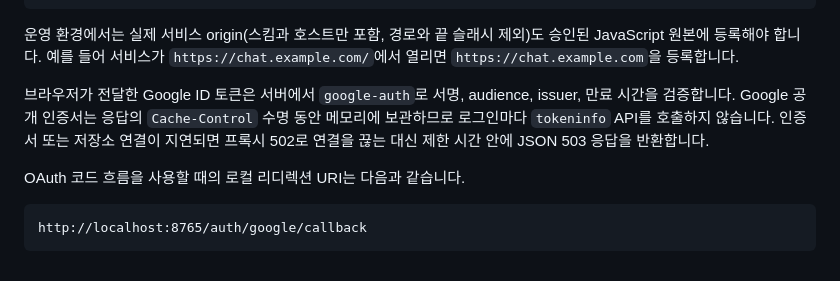
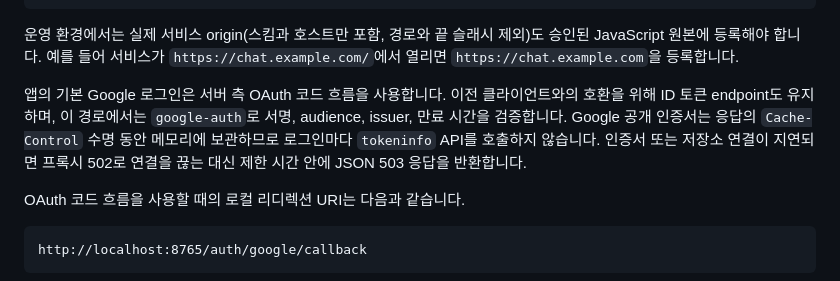
Before and after one commit to lovesangmin716-hue/free-danny-chat, a Markdown page: README.md, the part around the change. Rendered like a GitHub page.

Commit message:
Document Google OAuth fallback behavior

```diff
--- a/README.md
+++ b/README.md
@@ -139,7 +139,7 @@ http://127.0.0.1:8765
 
 운영 환경에서는 실제 서비스 origin(스킴과 호스트만 포함, 경로와 끝 슬래시 제외)도 승인된 JavaScript 원본에 등록해야 합니다. 예를 들어 서비스가 `https://chat.example.com/`에서 열리면 `https://chat.example.com`을 등록합니다.
 
-브라우저가 전달한 Google ID 토큰은 서버에서 `google-auth`로 서명, audience, issuer, 만료 시간을 검증합니다. Google 공개 인증서는 응답의 `Cache-Control` 수명 동안 메모리에 보관하므로 로그인마다 `tokeninfo` API를 호출하지 않습니다. 인증서 또는 저장소 연결이 지연되면 프록시 502로 연결을 끊는 대신 제한 시간 안에 JSON 503 응답을 반환합니다.
+앱의 기본 Google 로그인은 서버 측 OAuth 코드 흐름을 사용합니다. 이전 클라이언트와의 호환을 위해 ID 토큰 endpoint도 유지하며, 이 경로에서는 `google-auth`로 서명, audience, issuer, 만료 시간을 검증합니다. Google 공개 인증서는 응답의 `Cache-Control` 수명 동안 메모리에 보관하므로 로그인마다 `tokeninfo` API를 호출하지 않습니다. 인증서 또는 저장소 연결이 지연되면 프록시 502로 연결을 끊는 대신 제한 시간 안에 JSON 503 응답을 반환합니다.
 
 OAuth 코드 흐름을 사용할 때의 로컬 리디렉션 URI는 다음과 같습니다.
 
```
